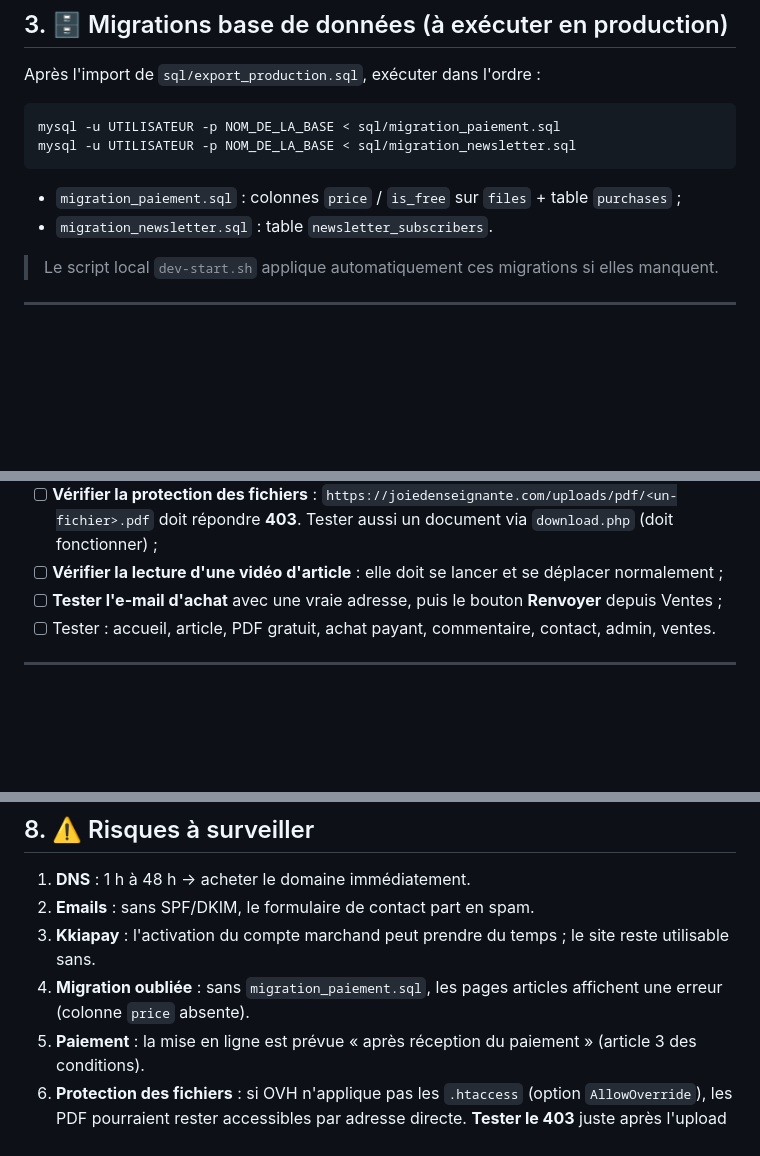
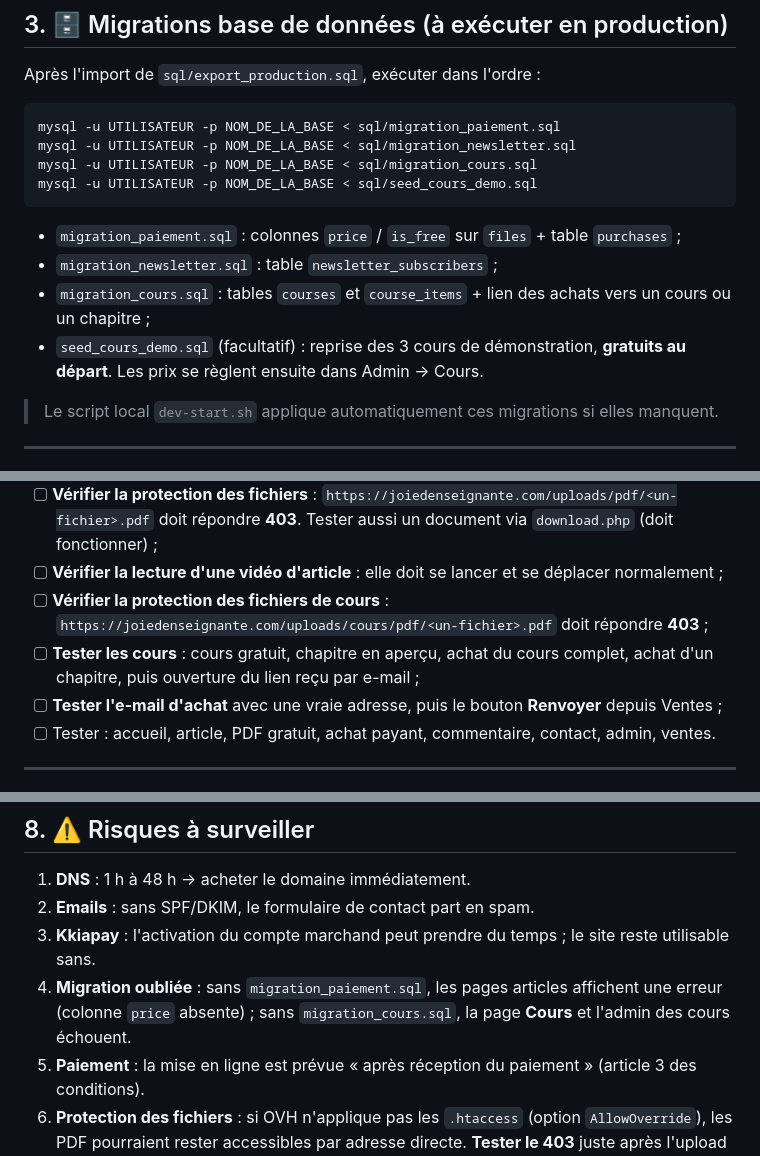
Before and after one commit to Mouphid/prof-chez-nous, a Markdown page: POINT_LIVRAISON_12H.md, 3 parts joined by grey strips. Drawn GitHub-style; blank space fills up the shorter version.

````diff
--- a/POINT_LIVRAISON_12H.md
+++ b/POINT_LIVRAISON_12H.md
@@ -107,10 +117,15 @@ Après l'import de `sql/export_production.sql`, exécuter dans l'ordre :
 ```bash
 mysql -u UTILISATEUR -p NOM_DE_LA_BASE < sql/migration_paiement.sql
 mysql -u UTILISATEUR -p NOM_DE_LA_BASE < sql/migration_newsletter.sql
+mysql -u UTILISATEUR -p NOM_DE_LA_BASE < sql/migration_cours.sql
+mysql -u UTILISATEUR -p NOM_DE_LA_BASE < sql/seed_cours_demo.sql
 ```
 
 - `migration_paiement.sql` : colonnes `price` / `is_free` sur `files` + table `purchases` ;
-- `migration_newsletter.sql` : table `newsletter_subscribers`.
+- `migration_newsletter.sql` : table `newsletter_subscribers` ;
+- `migration_cours.sql` : tables `courses` et `course_items` + lien des achats vers un cours ou un chapitre ;
+- `seed_cours_demo.sql` (facultatif) : reprise des 3 cours de démonstration, **gratuits au départ**.
+  Les prix se règlent ensuite dans Admin → Cours.
 
 > Le script local `dev-start.sh` applique automatiquement ces migrations si elles manquent.
 
@@ -155,6 +170,10 @@ mysql -u UTILISATEUR -p NOM_DE_LA_BASE < sql/migration_newsletter.sql
 - [ ] **Vérifier la protection des fichiers** : `https://joiedenseignante.com/uploads/pdf/<un-fichier>.pdf`
       doit répondre **403**. Tester aussi un document via `download.php` (doit fonctionner) ;
 - [ ] **Vérifier la lecture d'une vidéo d'article** : elle doit se lancer et se déplacer normalement ;
+- [ ] **Vérifier la protection des fichiers de cours** : `https://joiedenseignante.com/uploads/cours/pdf/<un-fichier>.pdf`
+      doit répondre **403** ;
+- [ ] **Tester les cours** : cours gratuit, chapitre en aperçu, achat du cours complet, achat d'un chapitre,
+      puis ouverture du lien reçu par e-mail ;
 - [ ] **Tester l'e-mail d'achat** avec une vraie adresse, puis le bouton **Renvoyer** depuis Ventes ;
 - [ ] Tester : accueil, article, PDF gratuit, achat payant, commentaire, contact, admin, ventes.
 
@@ -199,7 +218,8 @@ Le PDF remis au client contient des incohérences (TVA à 14,74 %, « net à pay
 1. **DNS** : 1 h à 48 h → acheter le domaine immédiatement.
 2. **Emails** : sans SPF/DKIM, le formulaire de contact part en spam.
 3. **Kkiapay** : l'activation du compte marchand peut prendre du temps ; le site reste utilisable sans.
-4. **Migration oubliée** : sans `migration_paiement.sql`, les pages articles affichent une erreur (colonne `price` absente).
+4. **Migration oubliée** : sans `migration_paiement.sql`, les pages articles affichent une erreur (colonne `price` absente) ;
+   sans `migration_cours.sql`, la page **Cours** et l'admin des cours échouent.
 5. **Paiement** : la mise en ligne est prévue « après réception du paiement » (article 3 des conditions).
 6. **Protection des fichiers** : si OVH n'applique pas les `.htaccess` (option `AllowOverride`),
    les PDF pourraient rester accessibles par adresse directe. **Tester le 403** juste après l'upload ;
````
Also changed, not shown: other parts of POINT_LIVRAISON_12H.md (+22 -6 lines), FONCTIONNALITES_A_INTEGRER.md (+29 -19 lines).
